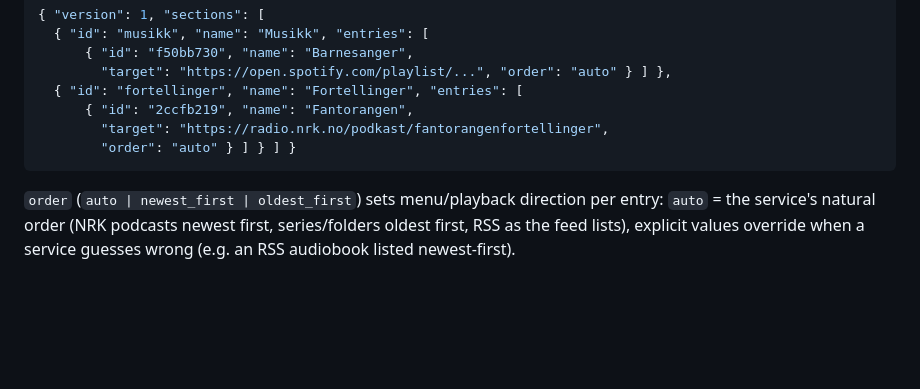
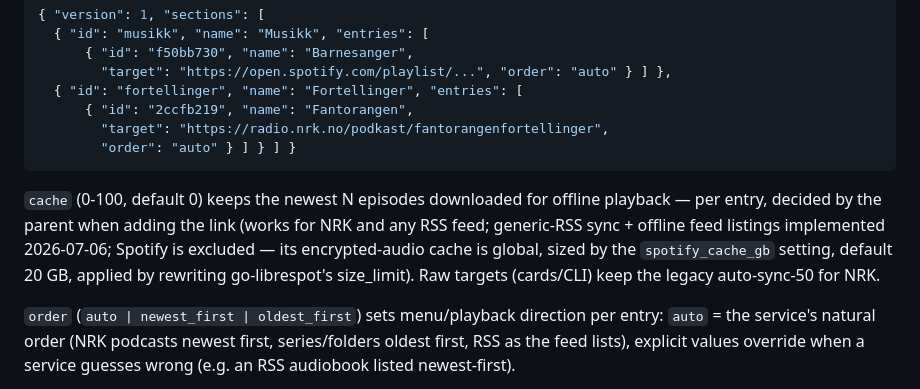
Before and after one commit to palchrb/tapbox, a Markdown page: SPEC-A-explorer.md, the part around the change. Rendered like a GitHub page; blank space fills up the shorter version.

Commit message:
SPEC-A: per-entry cache field + spotify_cache_gb setting
Co-Authored-By: Claude Fable 5 <noreply@anthropic.com>

````diff
--- a/SPEC-A-explorer.md
+++ b/SPEC-A-explorer.md
@@ -46,6 +46,14 @@ local folder.
         "target": "https://radio.nrk.no/podkast/fantorangenfortellinger",
         "order": "auto" } ] } ] }
 ```
+
+`cache` (0-100, default 0) keeps the newest N episodes downloaded for
+offline playback — per entry, decided by the parent when adding the link
+(works for NRK and any RSS feed; generic-RSS sync + offline feed listings
+implemented 2026-07-06; Spotify is excluded — its encrypted-audio cache is
+global, sized by the `spotify_cache_gb` setting, default 20 GB, applied by
+rewriting go-librespot's size_limit). Raw targets (cards/CLI) keep the
+legacy auto-sync-50 for NRK.
 
 `order` (`auto | newest_first | oldest_first`) sets menu/playback direction
 per entry: `auto` = the service's natural order (NRK podcasts newest first,
````
